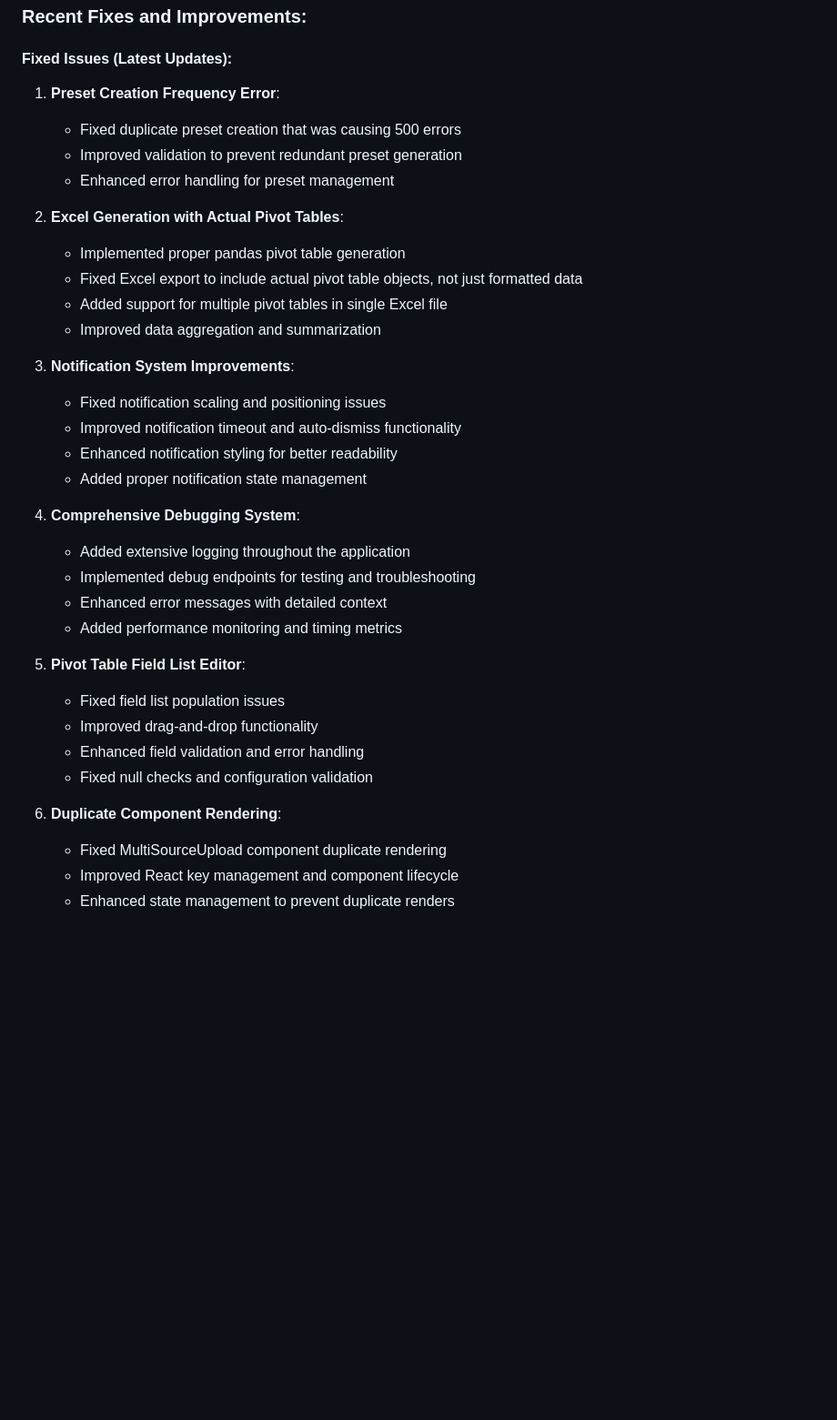
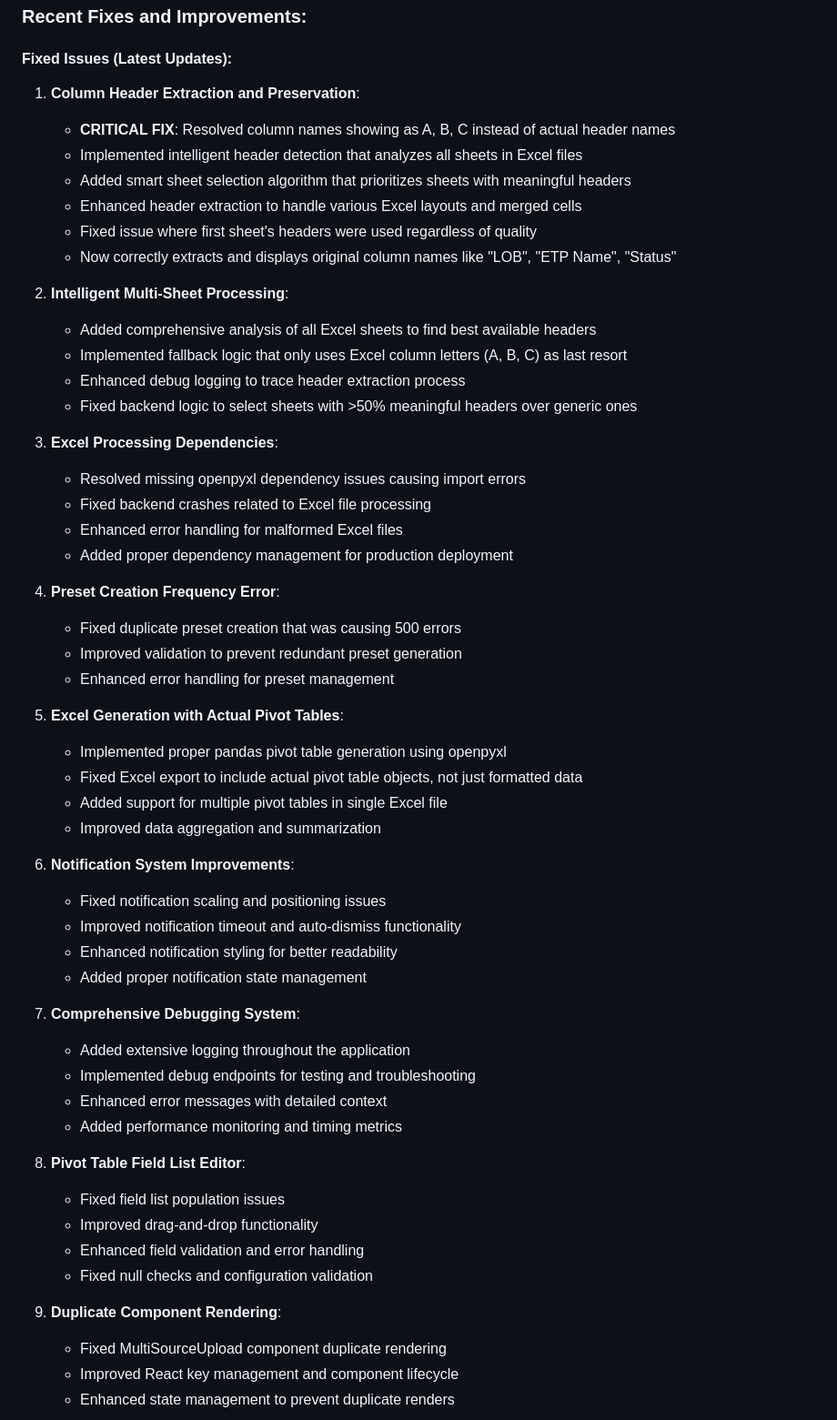
Before and after one commit to Cak3Master/Excel2PowerPoint, a Markdown page: claude.md, the part around the change. Shown at 91% size. Rendered like a GitHub page; blank space fills up the shorter version.

Commit message:
Fix column header extraction and update documentation
- CRITICAL FIX: Resolved column names showing as A,B,C instead of actual header names
- Implemented intelligent header detection that analyzes all sheets in Excel files
- Added smart sheet selection algorithm that prioritizes sheets with meaningful headers
- Enhanced header extraction to handle various Excel layouts and merged cells
- Fixed issue where first sheet's headers were used regardless of quality
- Now correctly extracts and displays original column names like "LOB", "ETP Name", "Status"
- Updated README.md and claude.md with latest improvements and fixes

🤖 Generated with [Claude Code](https://claude.ai/code)

Co-Authored-By: Claude <noreply@anthropic.com>

```diff
--- a/claude.md
+++ b/claude.md
@@ -91,36 +91,56 @@ Create a web app that:
 ### Recent Fixes and Improvements:
 
 #### Fixed Issues (Latest Updates):
-1. **Preset Creation Frequency Error**:
+1. **Column Header Extraction and Preservation**:
+   - **CRITICAL FIX**: Resolved column names showing as A, B, C instead of actual header names
+   - Implemented intelligent header detection that analyzes all sheets in Excel files
+   - Added smart sheet selection algorithm that prioritizes sheets with meaningful headers
+   - Enhanced header extraction to handle various Excel layouts and merged cells
+   - Fixed issue where first sheet's headers were used regardless of quality
+   - Now correctly extracts and displays original column names like "LOB", "ETP Name", "Status"
+
+2. **Intelligent Multi-Sheet Processing**:
+   - Added comprehensive analysis of all Excel sheets to find best available headers
+   - Implemented fallback logic that only uses Excel column letters (A, B, C) as last resort
+   - Enhanced debug logging to trace header extraction process
+   - Fixed backend logic to select sheets with >50% meaningful headers over generic ones
+
+3. **Excel Processing Dependencies**:
+   - Resolved missing openpyxl dependency issues causing import errors
+   - Fixed backend crashes related to Excel file processing
+   - Enhanced error handling for malformed Excel files
+   - Added proper dependency management for production deployment
+
+4. **Preset Creation Frequency Error**:
    - Fixed duplicate preset creation that was causing 500 errors
    - Improved validation to prevent redundant preset generation
    - Enhanced error handling for preset management
 
-2. **Excel Generation with Actual Pivot Tables**:
-   - Implemented proper pandas pivot table generation
+5. **Excel Generation with Actual Pivot Tables**:
+   - Implemented proper pandas pivot table generation using openpyxl
    - Fixed Excel export to include actual pivot table objects, not just formatted data
    - Added support for multiple pivot tables in single Excel file
    - Improved data aggregation and summarization
 
-3. **Notification System Improvements**:
+6. **Notification System Improvements**:
    - Fixed notification scaling and positioning issues
    - Improved notification timeout and auto-dismiss functionality
    - Enhanced notification styling for better readability
    - Added proper notification state management
 
-4. **Comprehensive Debugging System**:
+7. **Comprehensive Debugging System**:
    - Added extensive logging throughout the application
    - Implemented debug endpoints for testing and troubleshooting
    - Enhanced error messages with detailed context
    - Added performance monitoring and timing metrics
 
-5. **Pivot Table Field List Editor**:
+8. **Pivot Table Field List Editor**:
    - Fixed field list population issues
    - Improved drag-and-drop functionality
    - Enhanced field validation and error handling
    - Fixed null checks and configuration validation
 
-6. **Duplicate Component Rendering**:
+9. **Duplicate Component Rendering**:
    - Fixed MultiSourceUpload component duplicate rendering
    - Improved React key management and component lifecycle
    - Enhanced state management to prevent duplicate renders
```
Also changed, not shown: README.md (+12 -8 lines).
